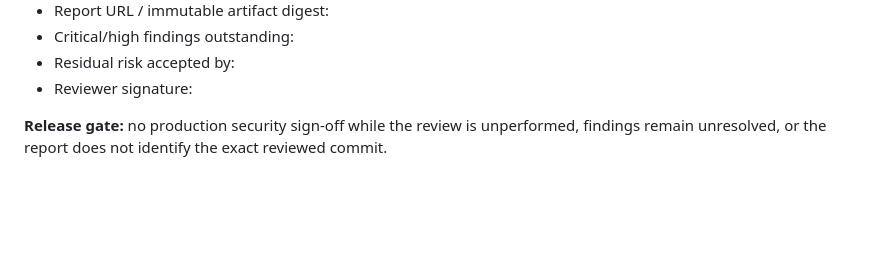
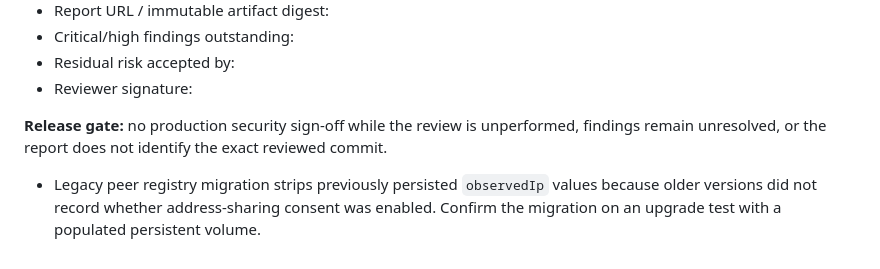
Before and after one commit to amerhwitat/test, a Markdown page: voiceconnect-p2p/SECURITY_REVIEW_SCOPE.md, the part around the change. Rendered like a GitHub page; blank space fills up the shorter version.

Commit message:
docs(voiceconnect): document legacy peer IP privacy migration

```diff
--- a/voiceconnect-p2p/SECURITY_REVIEW_SCOPE.md
+++ b/voiceconnect-p2p/SECURITY_REVIEW_SCOPE.md
@@ -54,3 +54,5 @@ The reviewer must be independent of the implementation author, identify relevant
 - Reviewer signature:
 
 **Release gate:** no production security sign-off while the review is unperformed, findings remain unresolved, or the report does not identify the exact reviewed commit.
+
+- Legacy peer registry migration strips previously persisted `observedIp` values because older versions did not record whether address-sharing consent was enabled. Confirm the migration on an upgrade test with a populated persistent volume.
```
